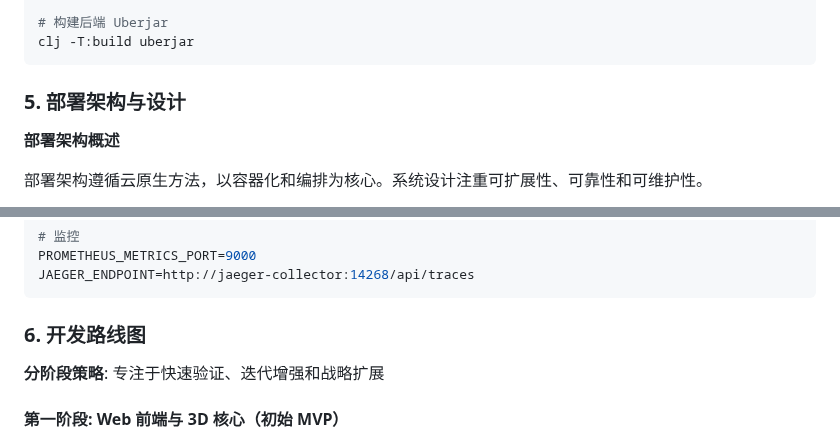
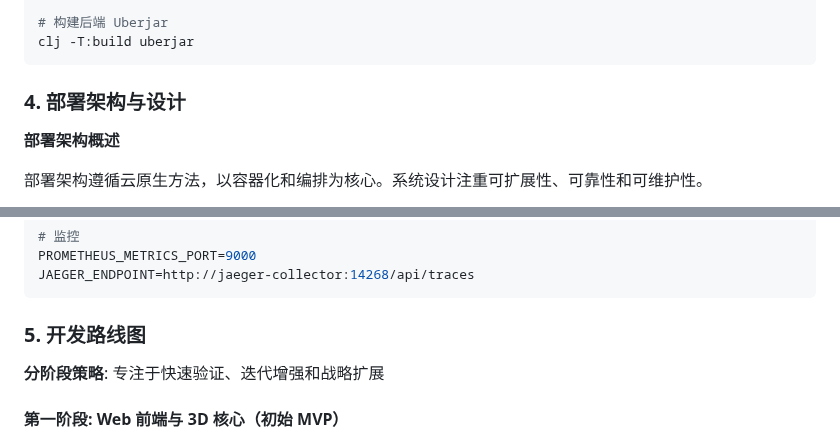
Before and after one commit to OverbearingPearl/pearl-map, a Markdown page: README_zh.md, 2 parts joined by grey strips. GitHub-like rendering.

````diff
--- a/README_zh.md
+++ b/README_zh.md
@@ -222,7 +222,7 @@ npm run build
 clj -T:build uberjar
 ```
 
-### 5. 部署架构与设计
+### 4. 部署架构与设计
 
 **部署架构概述**
 
@@ -426,7 +426,7 @@ PROMETHEUS_METRICS_PORT=9000
 JAEGER_ENDPOINT=http://jaeger-collector:14268/api/traces
 ```
 
-### 6. 开发路线图
+### 5. 开发路线图
 
 **分阶段策略**: 专注于快速验证、迭代增强和战略扩展
 
````
Also changed, not shown: README.md (+2 -2 lines).
